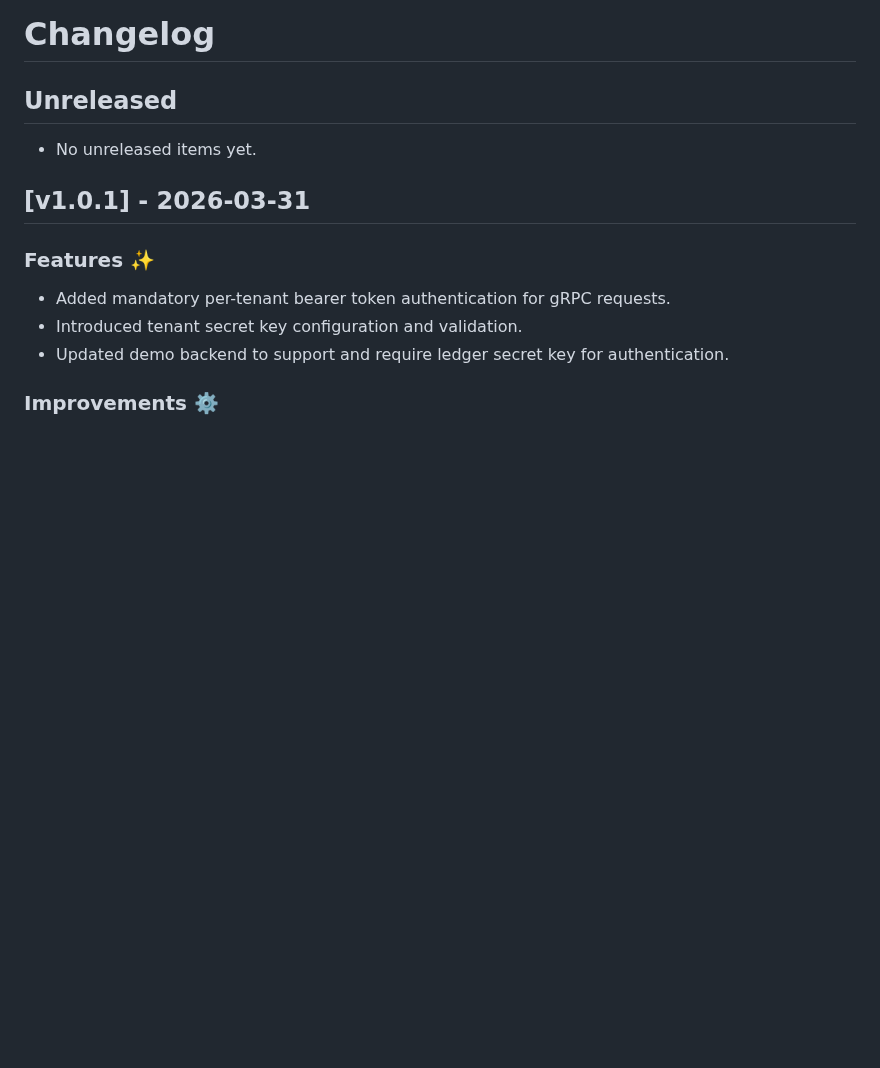
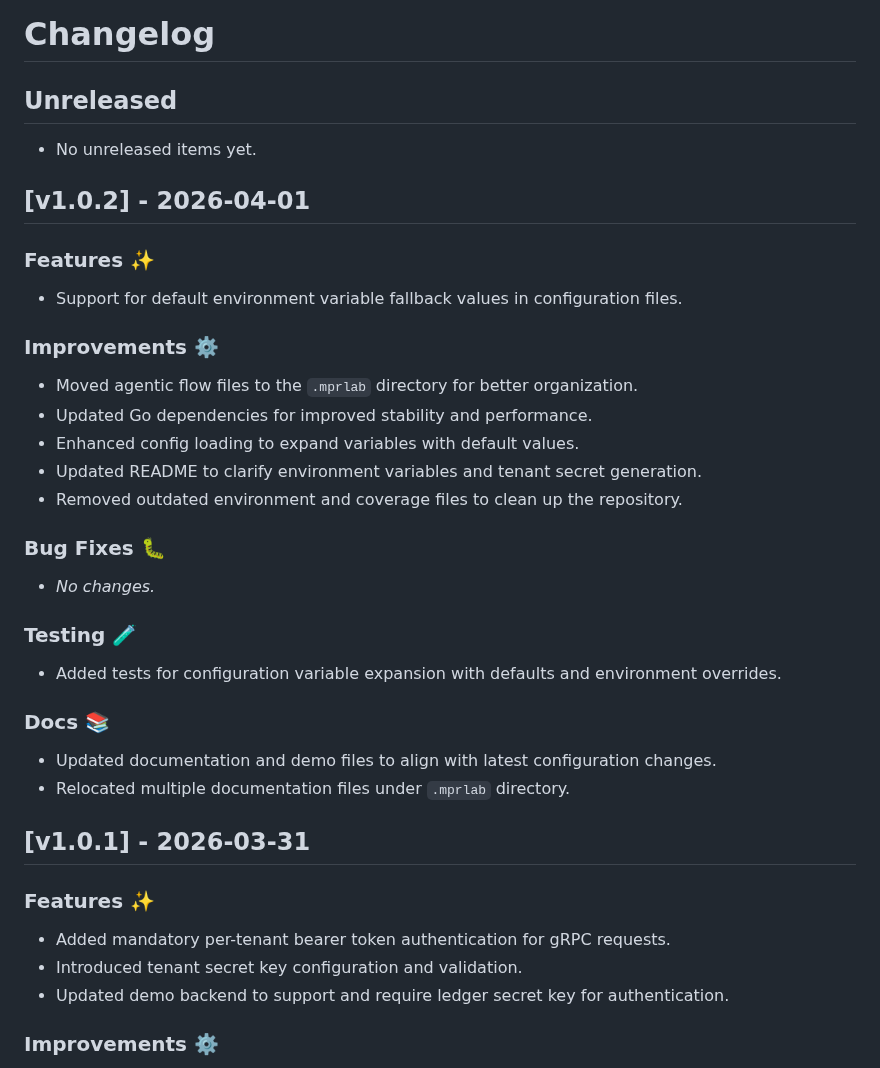
Before and after one commit to tyemirov/ledger, a Markdown page: CHANGELOG.md, the part around the change. Rendered like a GitHub page; blank space fills up the shorter version.

Commit message:
Release v1.0.2

```diff
--- a/CHANGELOG.md
+++ b/CHANGELOG.md
@@ -4,6 +4,27 @@
 
 - No unreleased items yet.
 
+## [v1.0.2] - 2026-04-01
+
+### Features ✨
+- Support for default environment variable fallback values in configuration files.
+
+### Improvements ⚙️
+- Moved agentic flow files to the `.mprlab` directory for better organization.
+- Updated Go dependencies for improved stability and performance.
+- Enhanced config loading to expand variables with default values.
+- Updated README to clarify environment variables and tenant secret generation.
+- Removed outdated environment and coverage files to clean up the repository.
+
+### Bug Fixes 🐛
+- _No changes._
+
+### Testing 🧪
+- Added tests for configuration variable expansion with defaults and environment overrides.
+
+### Docs 📚
+- Updated documentation and demo files to align with latest configuration changes.
+- Relocated multiple documentation files under `.mprlab` directory.
 
 ## [v1.0.1] - 2026-03-31
 
```
